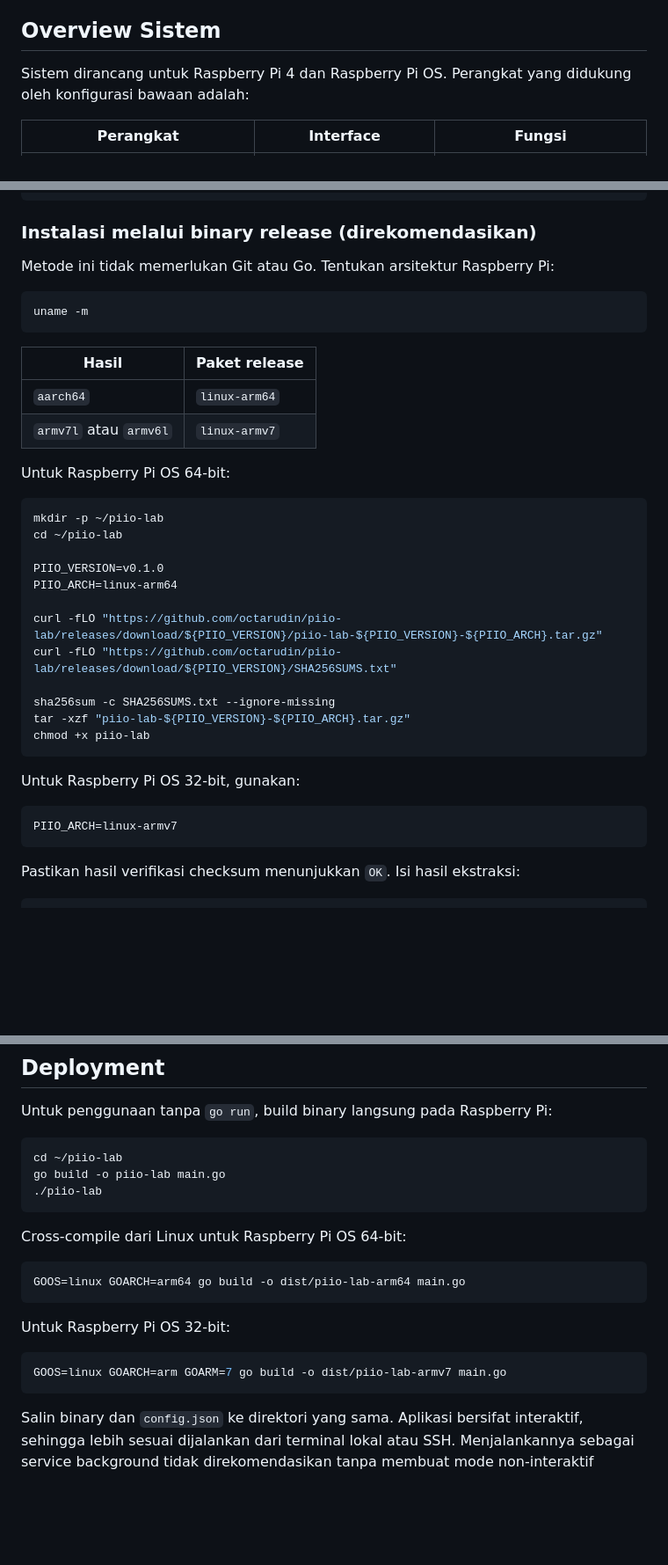
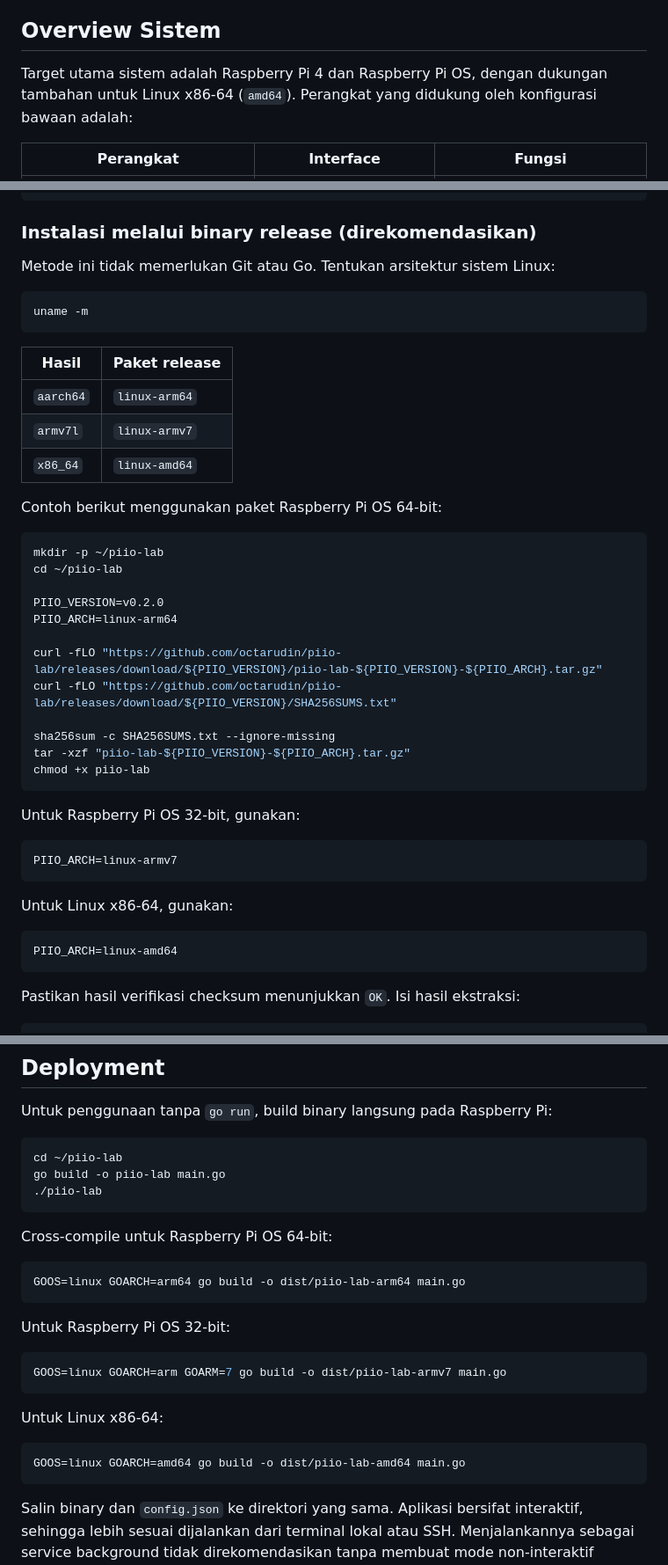
Before and after one commit to mikoaf/piio-lab, a Markdown page: README.md, 3 parts joined by grey strips. Shown at 88% size. Rendered like a GitHub page; blank space fills up the shorter version.

Commit message:
docs(readme): add Linux AMD64 installation and build instructions

````diff
--- a/README.md
+++ b/README.md
@@ -19,8 +20,9 @@ menginisialisasi ulang perangkat USB pada Raspberry Pi.
 
 ## Overview Sistem
 
-Sistem dirancang untuk Raspberry Pi 4 dan Raspberry Pi OS. Perangkat yang
-didukung oleh konfigurasi bawaan adalah:
+Target utama sistem adalah Raspberry Pi 4 dan Raspberry Pi OS, dengan dukungan
+tambahan untuk Linux x86-64 (`amd64`). Perangkat yang didukung oleh konfigurasi
+bawaan adalah:
 
 | Perangkat | Interface | Fungsi |
 | --- | --- | --- |
@@ -291,7 +293,7 @@ ls -l /dev/snd/
 
 ### Instalasi melalui binary release (direkomendasikan)
 
-Metode ini tidak memerlukan Git atau Go. Tentukan arsitektur Raspberry Pi:
+Metode ini tidak memerlukan Git atau Go. Tentukan arsitektur sistem Linux:
 
 ```sh
 uname -m
@@ -300,15 +302,16 @@ uname -m
 | Hasil | Paket release |
 | --- | --- |
 | `aarch64` | `linux-arm64` |
-| `armv7l` atau `armv6l` | `linux-armv7` |
+| `armv7l` | `linux-armv7` |
+| `x86_64` | `linux-amd64` |
 
-Untuk Raspberry Pi OS 64-bit:
+Contoh berikut menggunakan paket Raspberry Pi OS 64-bit:
 
 ```sh
 mkdir -p ~/piio-lab
 cd ~/piio-lab
 
-PIIO_VERSION=v0.1.0
+PIIO_VERSION=v0.2.0
 PIIO_ARCH=linux-arm64
 
 curl -fLO "https://github.com/octarudin/piio-lab/releases/download/${PIIO_VERSION}/piio-lab-${PIIO_VERSION}-${PIIO_ARCH}.tar.gz"
@@ -323,6 +326,12 @@ Untuk Raspberry Pi OS 32-bit, gunakan:
 
 ```sh
 PIIO_ARCH=linux-armv7
+```
+
+Untuk Linux x86-64, gunakan:
+
+```sh
+PIIO_ARCH=linux-amd64
 ```
 
 Pastikan hasil verifikasi checksum menunjukkan `OK`. Isi hasil ekstraksi:
@@ -416,7 +425,7 @@ go build -o piio-lab main.go
 ./piio-lab
 ```
 
-Cross-compile dari Linux untuk Raspberry Pi OS 64-bit:
+Cross-compile untuk Raspberry Pi OS 64-bit:
 
 ```sh
 GOOS=linux GOARCH=arm64 go build -o dist/piio-lab-arm64 main.go
@@ -426,6 +435,12 @@ Untuk Raspberry Pi OS 32-bit:
 
 ```sh
 GOOS=linux GOARCH=arm GOARM=7 go build -o dist/piio-lab-armv7 main.go
+```
+
+Untuk Linux x86-64:
+
+```sh
+GOOS=linux GOARCH=amd64 go build -o dist/piio-lab-amd64 main.go
 ```
 
 Salin binary dan `config.json` ke direktori yang sama. Aplikasi bersifat
````
Also changed, not shown: other parts of README.md (+7 -5 lines).
